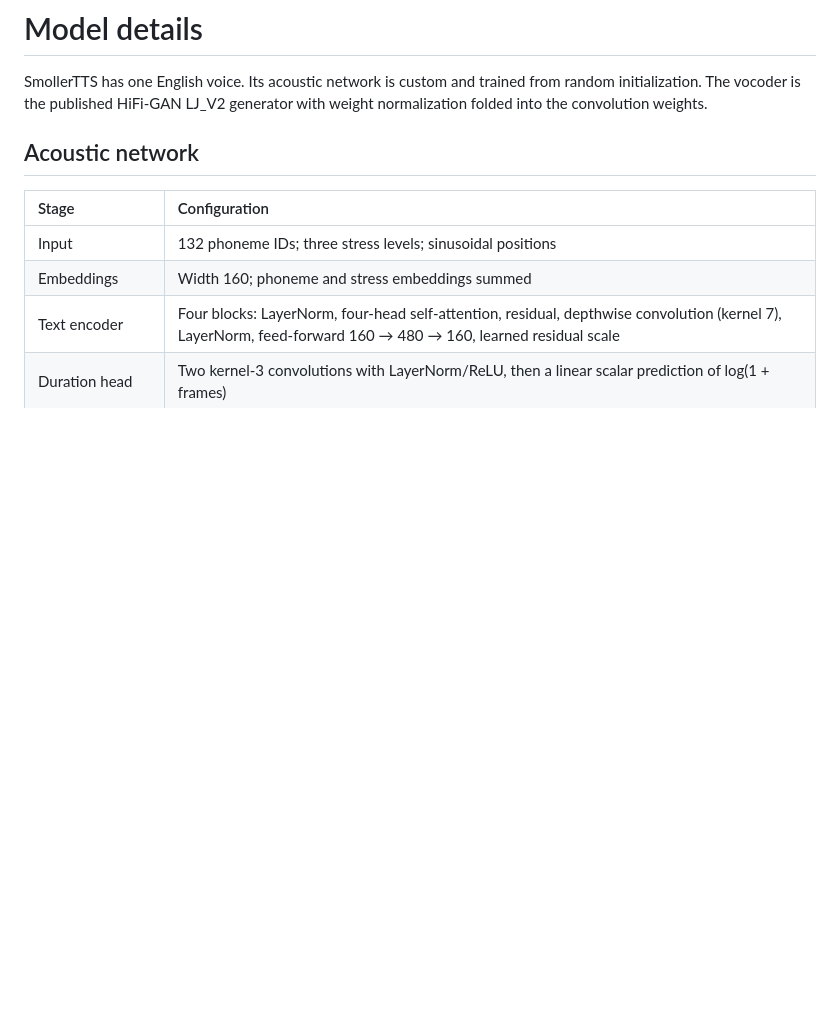
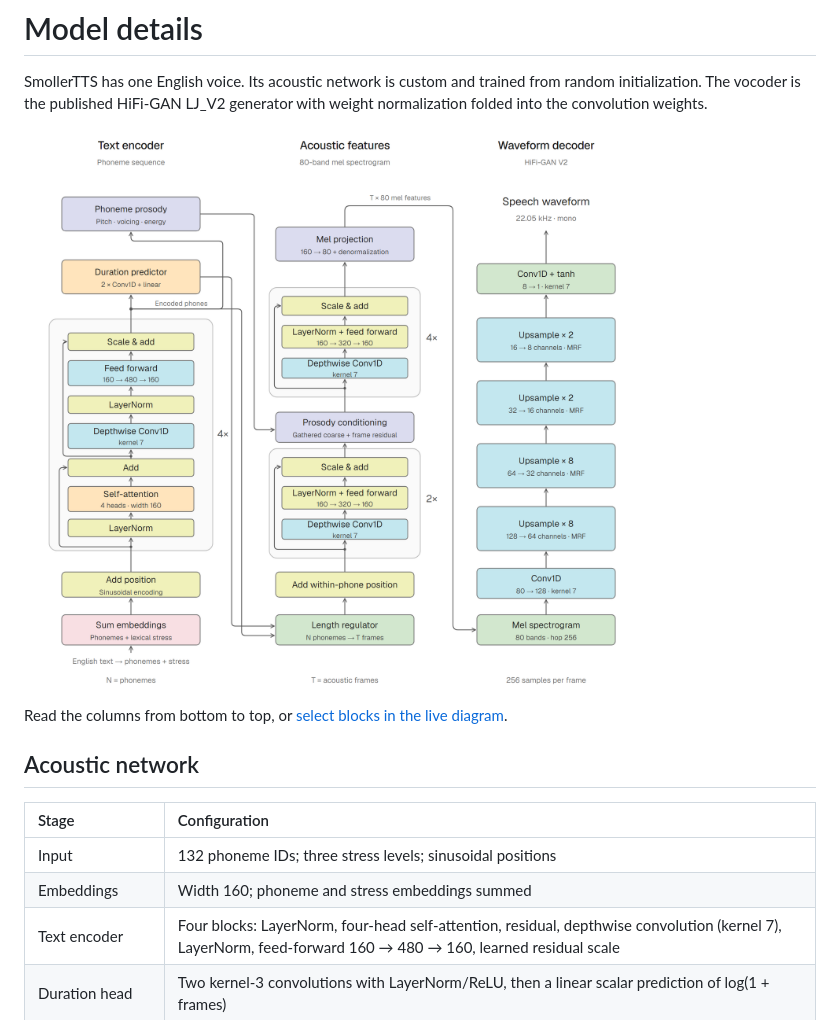
Before and after one commit to Ehdunhackme/SmollerTTS, a Markdown page: docs/model.md, the part around the change. Rendered like a GitHub page; pictures changed too: docs/assets/architecture.png (added); blank space fills up the shorter version.

```diff
--- a/docs/model.md
+++ b/docs/model.md
@@ -1,6 +1,10 @@
 # Model details
 
 SmollerTTS has one English voice. Its acoustic network is custom and trained from random initialization. The vocoder is the published HiFi-GAN LJ_V2 generator with weight normalization folded into the convolution weights.
+
+[![SmollerTTS inference architecture](assets/architecture.png)](assets/architecture.svg)
+
+Read the columns from bottom to top, or [select blocks in the live diagram](https://dunlichan.com/projects/smollertts/#architecture-title).
 
 ## Acoustic network
 
```
Also changed, not shown: README.md (+3 -13 lines), docs/deployment.md (+4 -1 lines), 3 other files.
